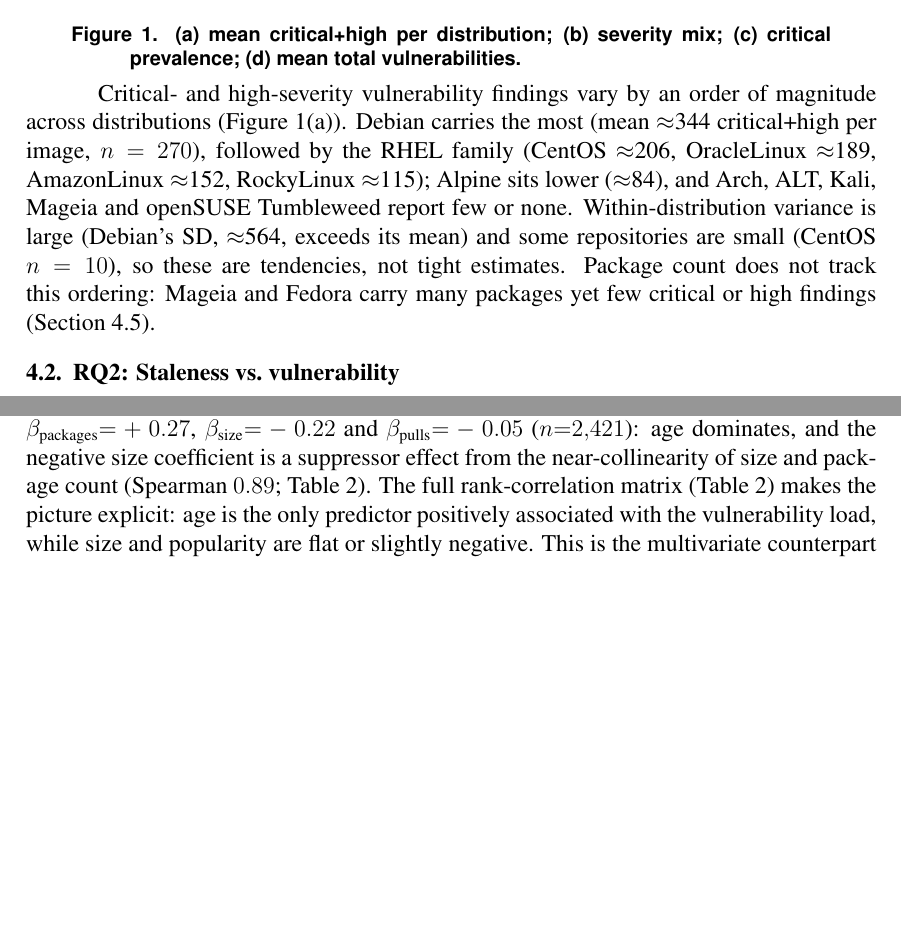
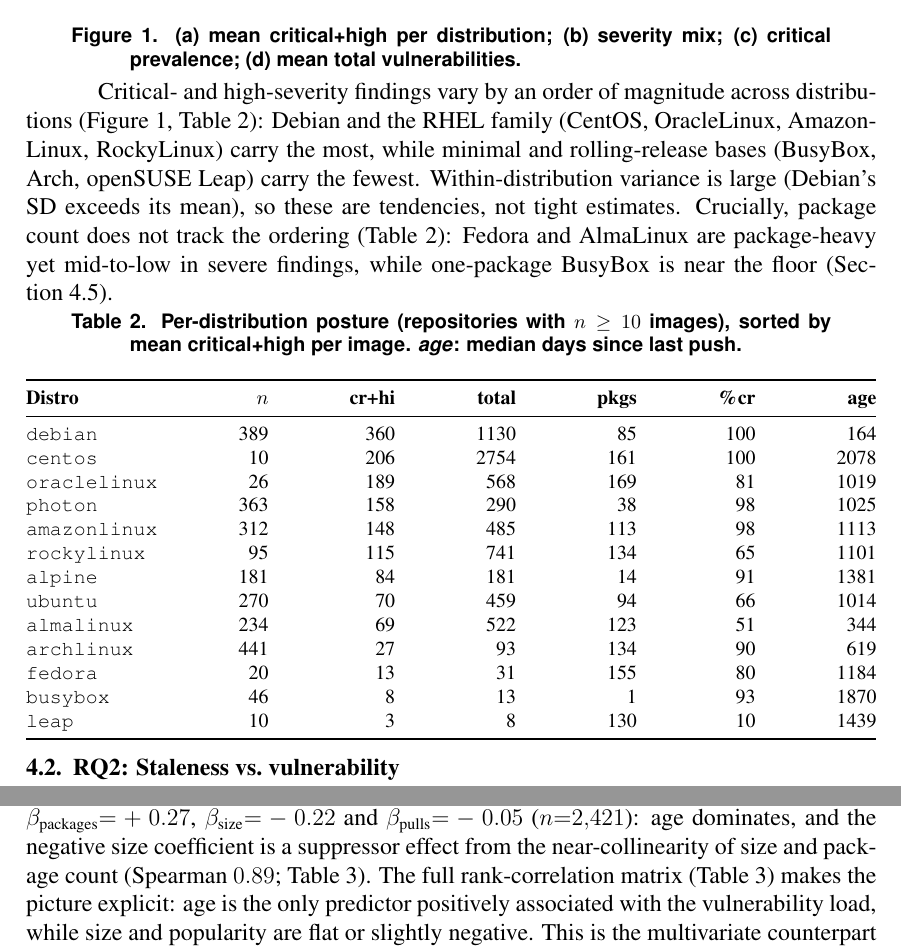
Before and after one commit to ChimangoScan/os-census, a LaTeX paper (paper/main_full.tex): two parts of pages 4 and 6 of 9, joined at a grey line, cut so that both start at the same text, the shorter picture padded with empty space. Compiled offline with pdfLaTeX.

Commit message:
Full version: per-distribution posture table (RQ1), trim RQ1 prose

```diff
--- a/paper/main_full.tex
+++ b/paper/main_full.tex
@@ -250,16 +250,43 @@
 (c)~critical prevalence; (d)~mean total vulnerabilities.}
 \label{fig:rq1}
 \end{figure}
-Critical- and high-severity vulnerability findings vary by an order of
-magnitude across distributions (Figure~\ref{fig:rq1}(a)). Debian carries the
-most (mean $\approx$344 critical+high per image, $n=270$), followed by the RHEL
-family (CentOS $\approx$206, OracleLinux $\approx$189, AmazonLinux $\approx$152,
-RockyLinux $\approx$115); Alpine sits lower ($\approx$84), and Arch, ALT, Kali,
-Mageia and openSUSE~Tumbleweed report few or none. Within-distribution variance
-is large (Debian's SD, $\approx$564, exceeds its mean) and some repositories are
-small (CentOS $n=10$), so these are tendencies, not tight estimates. Package
-count does not track this ordering: Mageia and Fedora carry many packages yet
-few critical or high findings (Section~\ref{sec:rq5}).
+Critical- and high-severity findings vary by an order of magnitude across
+distributions (Figure~\ref{fig:rq1}, Table~\ref{tab:distro}): Debian and the RHEL
+family (CentOS, OracleLinux, AmazonLinux, RockyLinux) carry the most, while
+minimal and rolling-release bases (BusyBox, Arch, openSUSE~Leap) carry the
+fewest. Within-distribution variance is large (Debian's SD exceeds its mean),
+so these are tendencies, not tight estimates. Crucially, package count does not
+track the ordering (Table~\ref{tab:distro}): Fedora and AlmaLinux are
+package-heavy yet mid-to-low in severe findings, while one-package BusyBox is
+near the floor (Section~\ref{sec:rq5}).
+
+\begin{table}[!htbp]
+\centering
+\caption{Per-distribution posture (repositories with $n\ge10$ images), sorted by
+mean critical+high per image. \emph{age}: median days since last push.}
+\label{tab:distro}
+\footnotesize
+\setlength{\tabcolsep}{5pt}
+\begin{tabular*}{\columnwidth}{@{\extracolsep{\fill}} l r r r r r r @{}}
+\toprule
+\textbf{Distro} & \textbf{$n$} & \textbf{cr+hi} & \textbf{total} & \textbf{pkgs} & \textbf{\%cr} & \textbf{age} \\
+\midrule
+\texttt{debian}      & 389 & 360 & 1130 &  85 & 100 &  164 \\
+\texttt{centos}      &  10 & 206 & 2754 & 161 & 100 & 2078 \\
+\texttt{oraclelinux} &  26 & 189 &  568 & 169 &  81 & 1019 \\
+\texttt{photon}      & 363 & 158 &  290 &  38 &  98 & 1025 \\
+\texttt{amazonlinux} & 312 & 148 &  485 & 113 &  98 & 1113 \\
+\texttt{rockylinux}  &  95 & 115 &  741 & 134 &  65 & 1101 \\
+\texttt{alpine}      & 181 &  84 &  181 &  14 &  91 & 1381 \\
+\texttt{ubuntu}      & 270 &  70 &  459 &  94 &  66 & 1014 \\
+\texttt{almalinux}   & 234 &  69 &  522 & 123 &  51 &  344 \\
+\texttt{archlinux}   & 441 &  27 &   93 & 134 &  90 &  619 \\
+\texttt{fedora}      &  20 &  13 &   31 & 155 &  80 & 1184 \\
+\texttt{busybox}     &  46 &   8 &   13 &   1 &  93 & 1870 \\
+\texttt{leap}        &  10 &   3 &    8 & 130 &  10 & 1439 \\
+\bottomrule
+\end{tabular*}
+\end{table}
 
 \subsection{RQ2: Staleness vs.\ vulnerability}
 \label{sec:rq2}
```
Also changed, not shown: paper/main_full.pdf, 1 other file.
